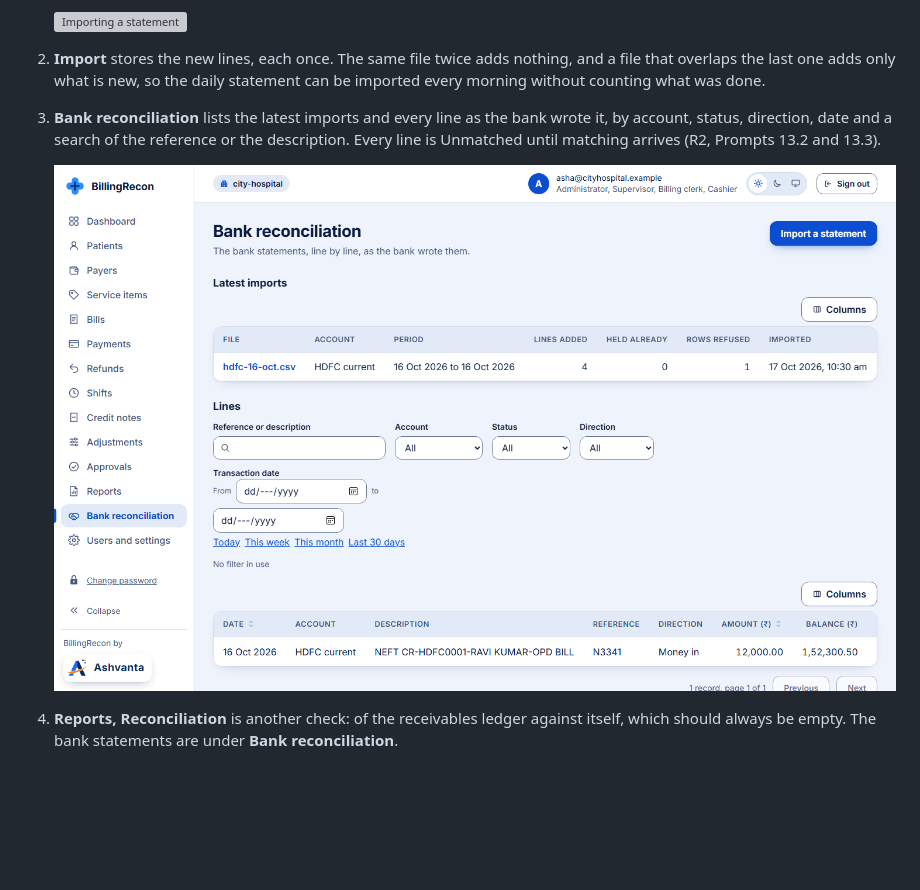
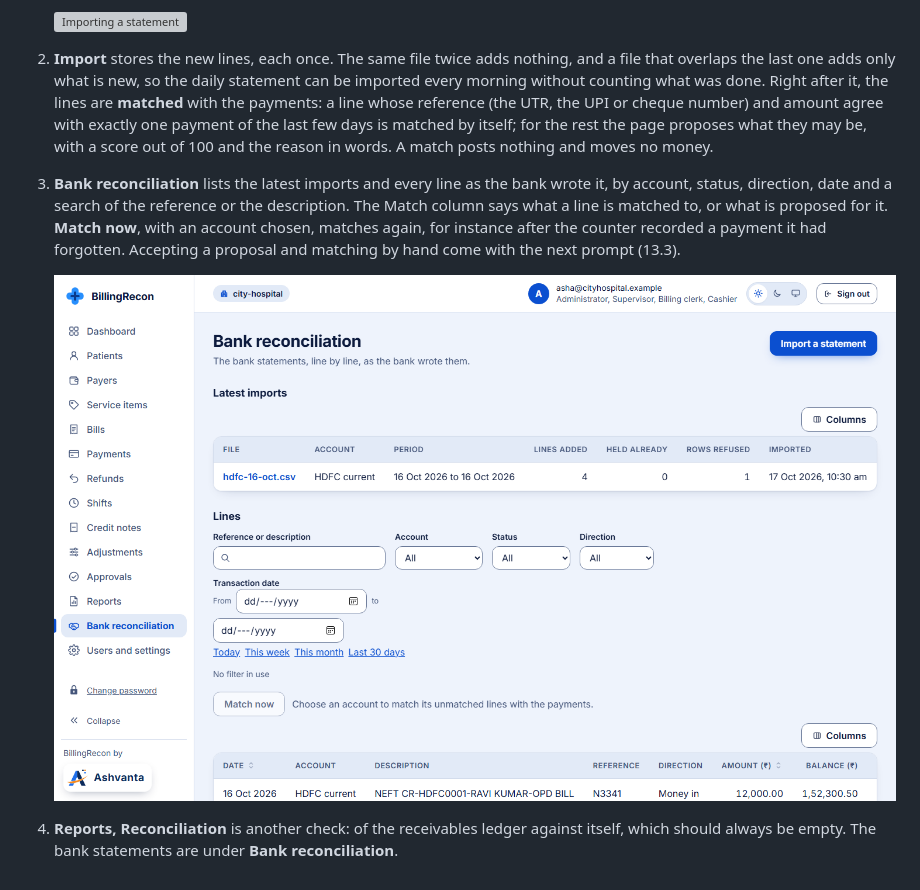
Before and after one commit to Ashish-ingh123/billingrecon, a Markdown page: docs/go-live.md, the part around the change. Drawn GitHub-style; pictures changed too: docs/ui/reconciliation.png; blank space fills up the shorter version; grey boxes are pictures that could not be loaded.

Commit message:
Prompt 13.2b: the screens of matching: the wizard runs it, the lines show it, Match now
Co-Authored-By: Claude Opus 5.5 <noreply@anthropic.com>

```diff
--- a/docs/go-live.md
+++ b/docs/go-live.md
@@ -335,10 +335,14 @@ Accountant approves nothing and changes no bill, payment or setting.
    ![Importing a statement](ui/statement-import.png)
 
 2. **Import** stores the new lines, each once. The same file twice adds nothing, and a file that overlaps the last one
-   adds only what is new, so the daily statement can be imported every morning without counting what was done.
+   adds only what is new, so the daily statement can be imported every morning without counting what was done. Right
+   after it, the lines are **matched** with the payments: a line whose reference (the UTR, the UPI or cheque number)
+   and amount agree with exactly one payment of the last few days is matched by itself; for the rest the page proposes
+   what they may be, with a score out of 100 and the reason in words. A match posts nothing and moves no money.
 3. **Bank reconciliation** lists the latest imports and every line as the bank wrote it, by account, status, direction,
-   date and a search of the reference or the description. Every line is Unmatched until matching arrives (R2, Prompts
-   13.2 and 13.3).
+   date and a search of the reference or the description. The Match column says what a line is matched to, or what is
+   proposed for it. **Match now**, with an account chosen, matches again, for instance after the counter recorded a
+   payment it had forgotten. Accepting a proposal and matching by hand come with the next prompt (13.3).
 
    ![The bank statements](ui/reconciliation.png)
 
```
Also changed, not shown: 7 other files.
